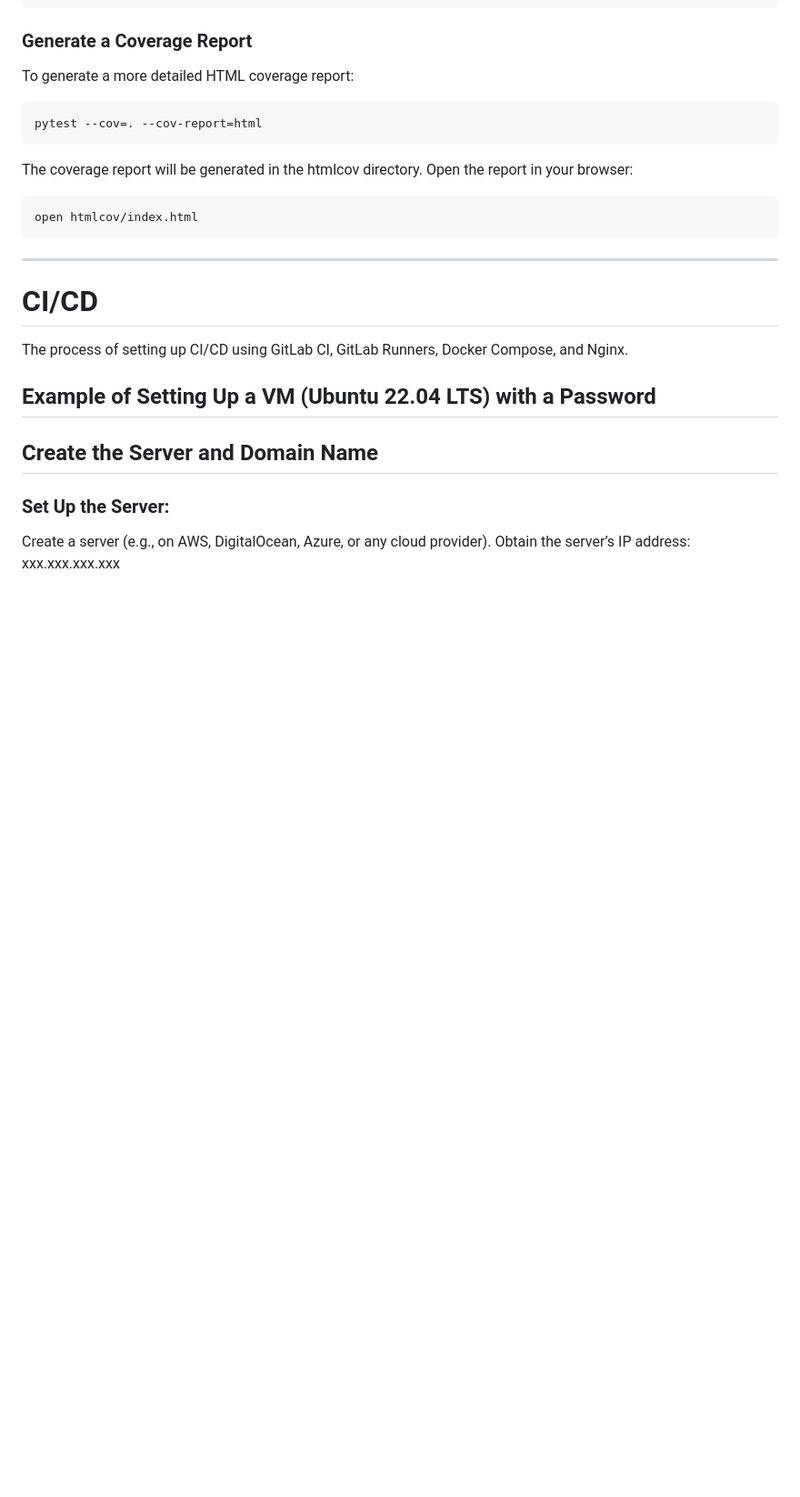
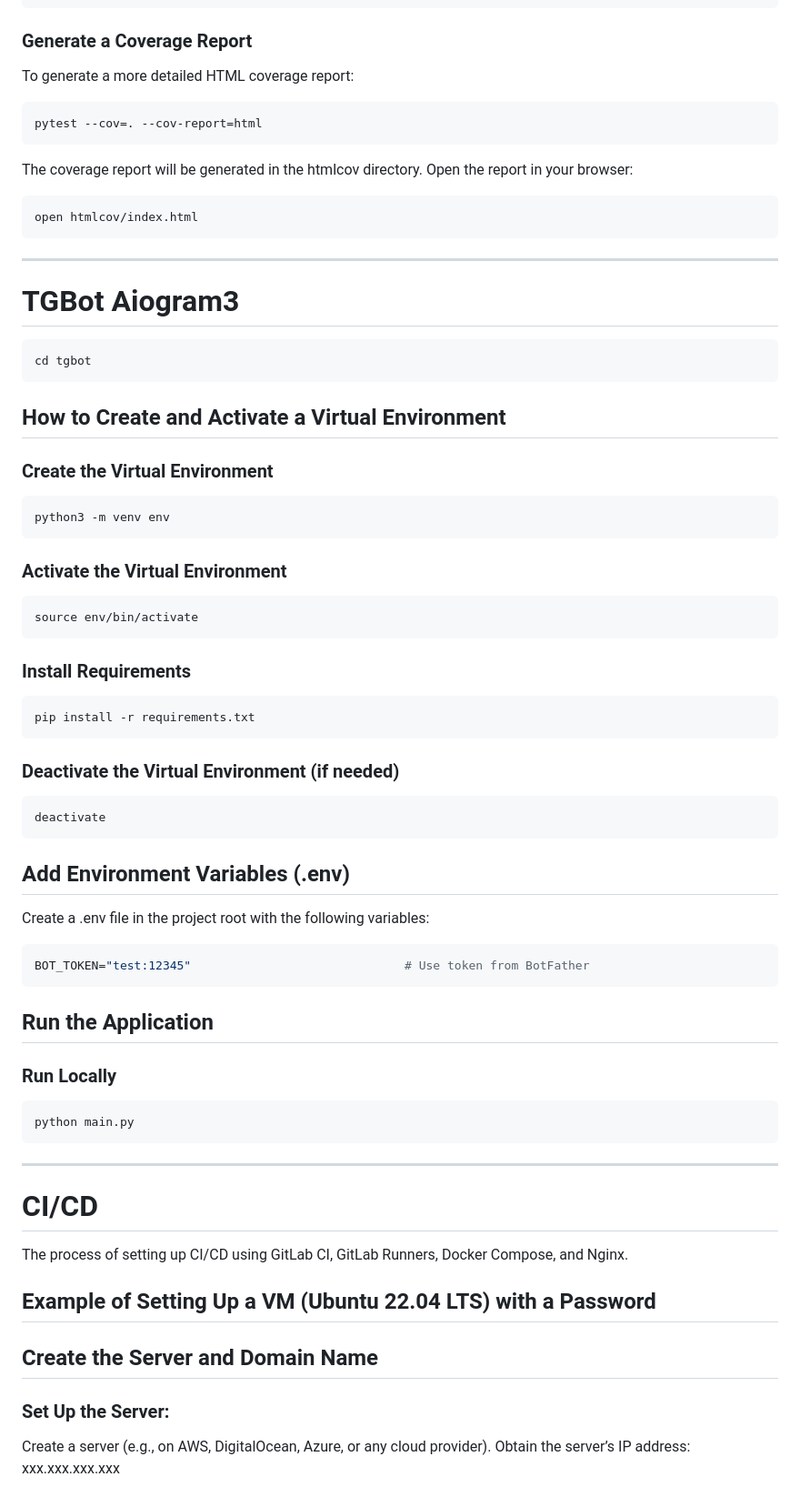
Before and after one commit to ahmlvs/aaadevs_com, a Markdown page: README.md, the part around the change. Shown at 91% size. Rendered like a GitHub page; blank space fills up the shorter version.

````diff
--- a/README.md
+++ b/README.md
@@ -118,6 +118,56 @@ The coverage report will be generated in the htmlcov directory. Open the report
 
 ```bash
 open htmlcov/index.html
+```
+
+---
+
+# TGBot Aiogram3
+
+```bash
+cd tgbot
+```
+
+## How to Create and Activate a Virtual Environment
+
+### Create the Virtual Environment
+
+```bash
+python3 -m venv env
+```
+
+### Activate the Virtual Environment
+
+```bash
+source env/bin/activate
+```
+
+### Install Requirements
+
+```bash
+pip install -r requirements.txt
+```
+
+### Deactivate the Virtual Environment (if needed)
+
+```bash
+deactivate
+```
+
+## Add Environment Variables (.env)
+
+Create a .env file in the project root with the following variables:
+
+```env
+BOT_TOKEN="test:12345"                              # Use token from BotFather
+```
+
+## Run the Application
+
+### Run Locally
+
+```bash
+python main.py
 ```
 
 ---
````
